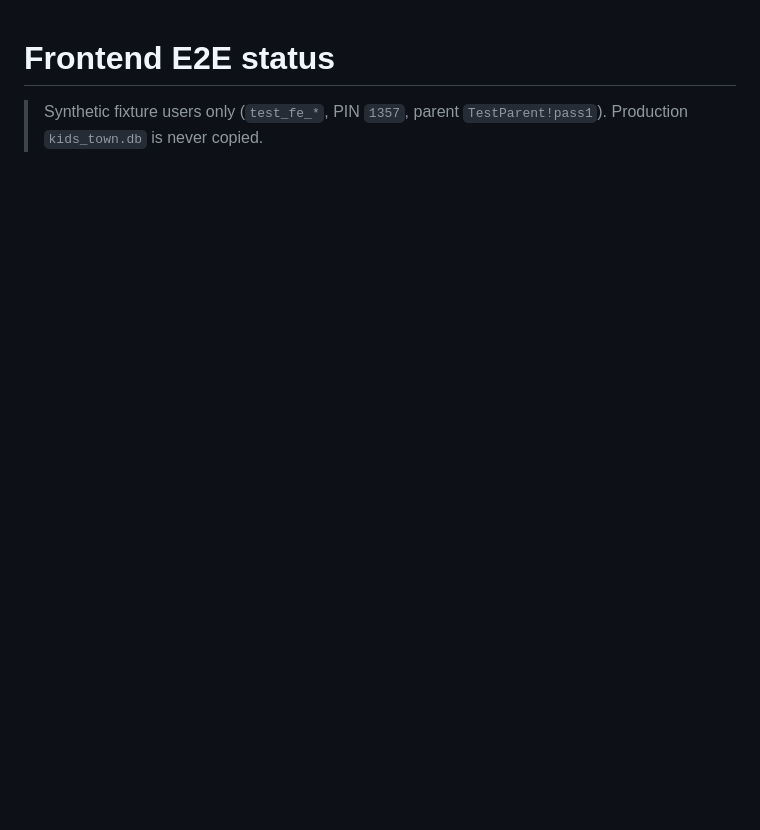
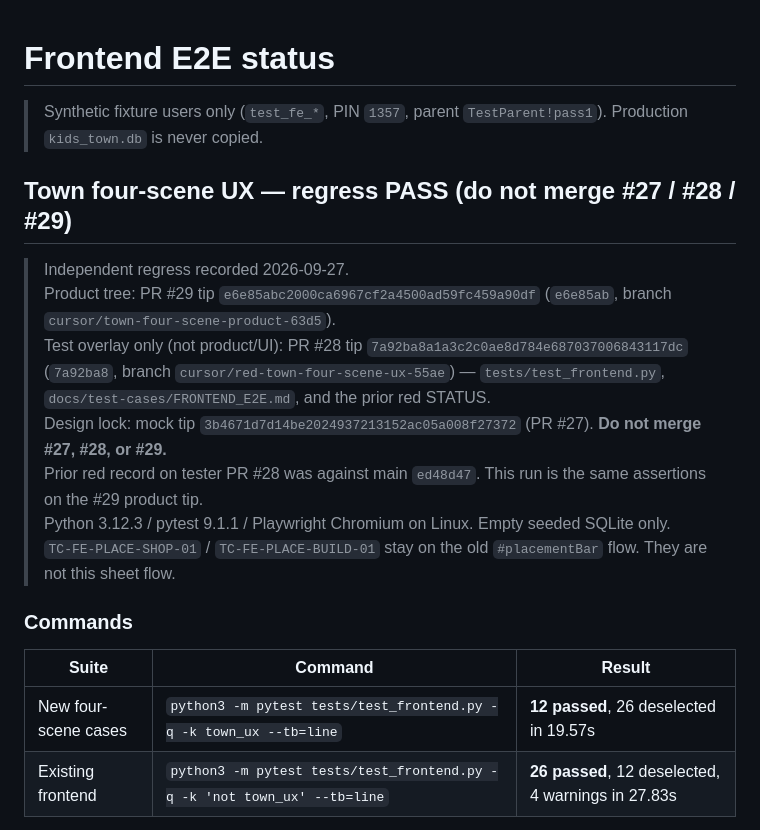
Before and after one commit to donkithk/kids-town, a Markdown page: docs/test-cases/FRONTEND_E2E_STATUS.md, the part around one of its changes. Drawn GitHub-style; blank space fills up the shorter version.

```diff
--- a/docs/test-cases/FRONTEND_E2E_STATUS.md
+++ b/docs/test-cases/FRONTEND_E2E_STATUS.md
@@ -1,3 +1,21 @@
 # Frontend E2E status
 
 > Synthetic fixture users only (`test_fe_*`, PIN `1357`, parent `TestParent!pass1`). Production `kids_town.db` is never copied.
+
+## Town four-scene UX — regress PASS (do not merge #27 / #28 / #29)
+
+> Independent regress recorded 2026-09-27.
+> Product tree: PR #29 tip `e6e85abc2000ca6967cf2a4500ad59fc459a90df` (`e6e85ab`, branch `cursor/town-four-scene-product-63d5`).
+> Test overlay only (not product/UI): PR #28 tip `7a92ba8a1a3c2c0ae8d784e687037006843117dc` (`7a92ba8`, branch `cursor/red-town-four-scene-ux-55ae`) — `tests/test_frontend.py`, `docs/test-cases/FRONTEND_E2E.md`, and the prior red STATUS.
+> Design lock: mock tip `3b4671d7d14be2024937213152ac05a008f27372` (PR #27). **Do not merge #27, #28, or #29.**
+> Prior red record on tester PR #28 was against main `ed48d47`. This run is the same assertions on the #29 product tip.
+> Python 3.12.3 / pytest 9.1.1 / Playwright Chromium on Linux. Empty seeded SQLite only.
+> `TC-FE-PLACE-SHOP-01` / `TC-FE-PLACE-BUILD-01` stay on the old `#placementBar` flow. They are not this sheet flow.
+
+### Commands
+
+| Suite | Command | Result |
+|-------|---------|--------|
+| New four-scene cases | `python3 -m pytest tests/test_frontend.py -q -k town_ux --tb=line` | **12 passed**, 26 deselected in 19.57s |
+| Existing frontend | `python3 -m pytest tests/test_frontend.py -q -k 'not town_ux' --tb=line` | **26 passed**, 12 deselected, 4 warnings in 27.83s |
+
```
Also changed, not shown: other parts of docs/test-cases/FRONTEND_E2E_STATUS.md (+20 -0 lines).
